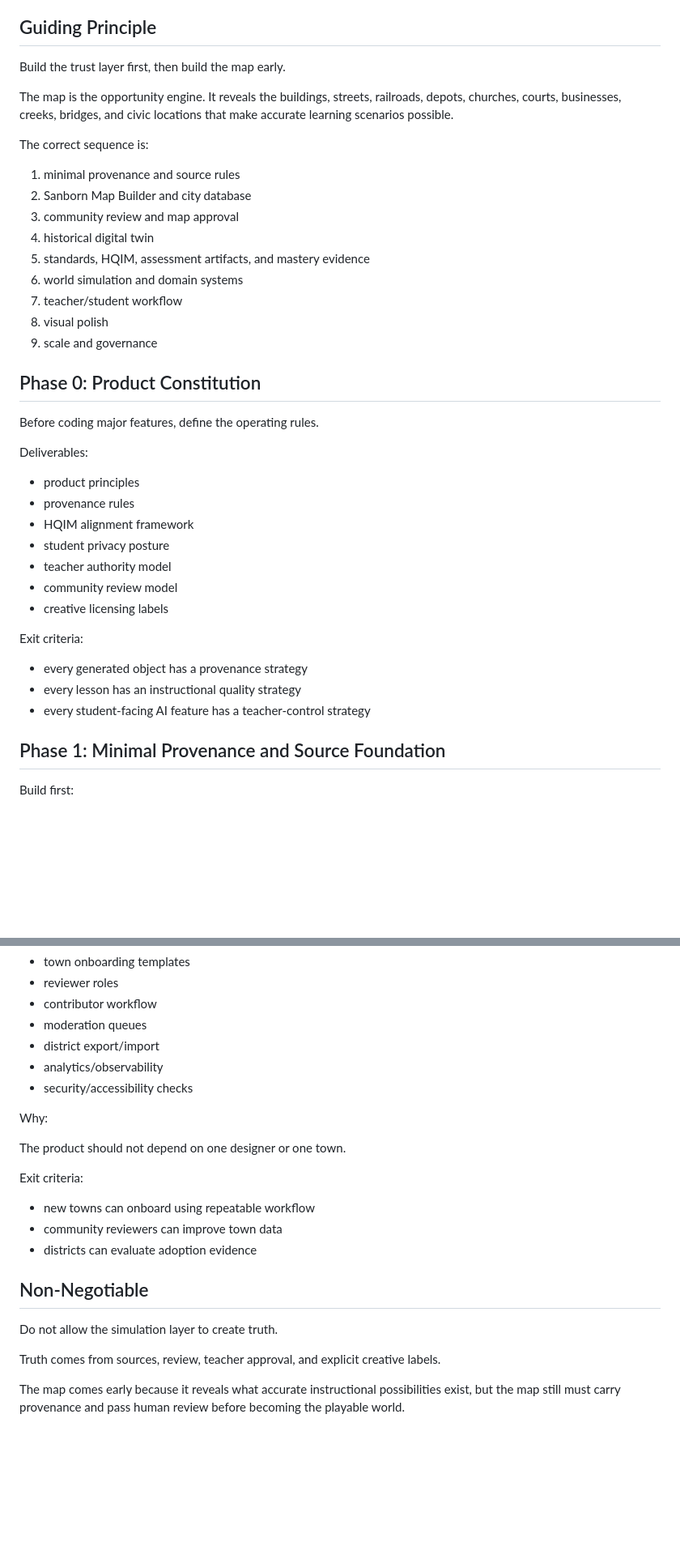
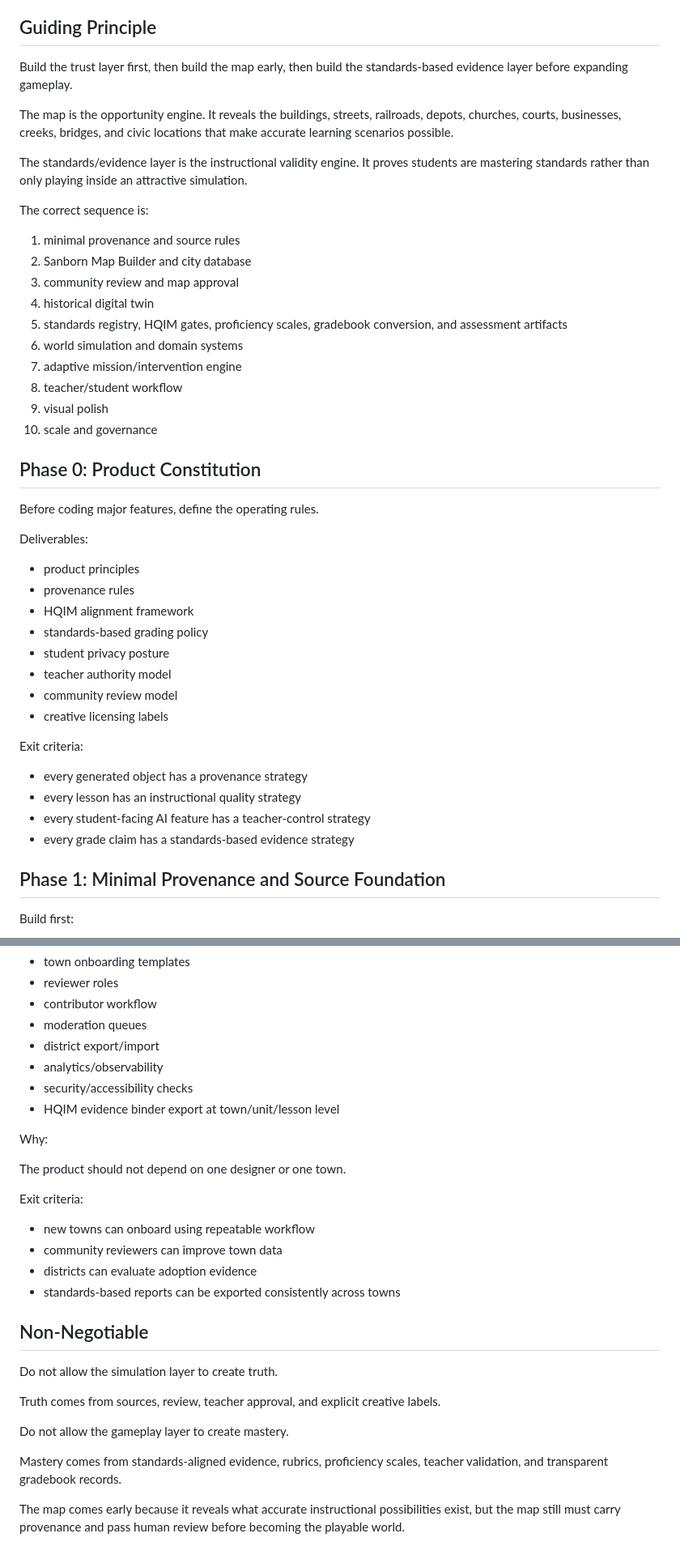
Before and after one commit to drbellschool/educationalconsulting, a Markdown page: The-Minds-Eye/docs/RESEARCH_OPTIMIZED_BUILD_SEQUENCE.md, 2 parts joined by grey strips. Shown at 81% size. Drawn GitHub-style; blank space fills up the shorter version.

```diff
--- a/The-Minds-Eye/docs/RESEARCH_OPTIMIZED_BUILD_SEQUENCE.md
+++ b/The-Minds-Eye/docs/RESEARCH_OPTIMIZED_BUILD_SEQUENCE.md
@@ -8,9 +8,11 @@ The Mind's Eye should be built as an approval-driven historical learning operati
 
 ## Guiding Principle
 
-Build the trust layer first, then build the map early.
+Build the trust layer first, then build the map early, then build the standards-based evidence layer before expanding gameplay.
 
 The map is the opportunity engine. It reveals the buildings, streets, railroads, depots, churches, courts, businesses, creeks, bridges, and civic locations that make accurate learning scenarios possible.
+
+The standards/evidence layer is the instructional validity engine. It proves students are mastering standards rather than only playing inside an attractive simulation.
 
 The correct sequence is:
 
@@ -18,11 +20,12 @@ The correct sequence is:
 2. Sanborn Map Builder and city database
 3. community review and map approval
 4. historical digital twin
-5. standards, HQIM, assessment artifacts, and mastery evidence
+5. standards registry, HQIM gates, proficiency scales, gradebook conversion, and assessment artifacts
 6. world simulation and domain systems
-7. teacher/student workflow
-8. visual polish
-9. scale and governance
+7. adaptive mission/intervention engine
+8. teacher/student workflow
+9. visual polish
+10. scale and governance
 
 ## Phase 0: Product Constitution
 
@@ -33,6 +36,7 @@ Deliverables:
 - product principles
 - provenance rules
 - HQIM alignment framework
+- standards-based grading policy
 - student privacy posture
 - teacher authority model
 - community review model
@@ -43,6 +47,7 @@ Exit criteria:
 - every generated object has a provenance strategy
 - every lesson has an instructional quality strategy
 - every student-facing AI feature has a teacher-control strategy
+- every grade claim has a standards-based evidence strategy
 
 ## Phase 1: Minimal Provenance and Source Foundation
 
@@ -302,6 +325,7 @@ Build:
 - district export/import
 - analytics/observability
 - security/accessibility checks
+- HQIM evidence binder export at town/unit/lesson level
 
 Why:
 
@@ -312,6 +336,7 @@ Exit criteria:
 - new towns can onboard using repeatable workflow
 - community reviewers can improve town data
 - districts can evaluate adoption evidence
+- standards-based reports can be exported consistently across towns
 
 ## Non-Negotiable
 
@@ -319,4 +344,8 @@ Do not allow the simulation layer to create truth.
 
 Truth comes from sources, review, teacher approval, and explicit creative labels.
 
+Do not allow the gameplay layer to create mastery.
+
+Mastery comes from standards-aligned evidence, rubrics, proficiency scales, teacher validation, and transparent gradebook records.
+
 The map comes early because it reveals what accurate instructional possibilities exist, but the map still must carry provenance and pass human review before becoming the playable world.
```
Also changed, not shown: other parts of The-Minds-Eye/docs/RESEARCH_OPTIMIZED_BUILD_SEQUENCE.md (+27 -9 lines).
